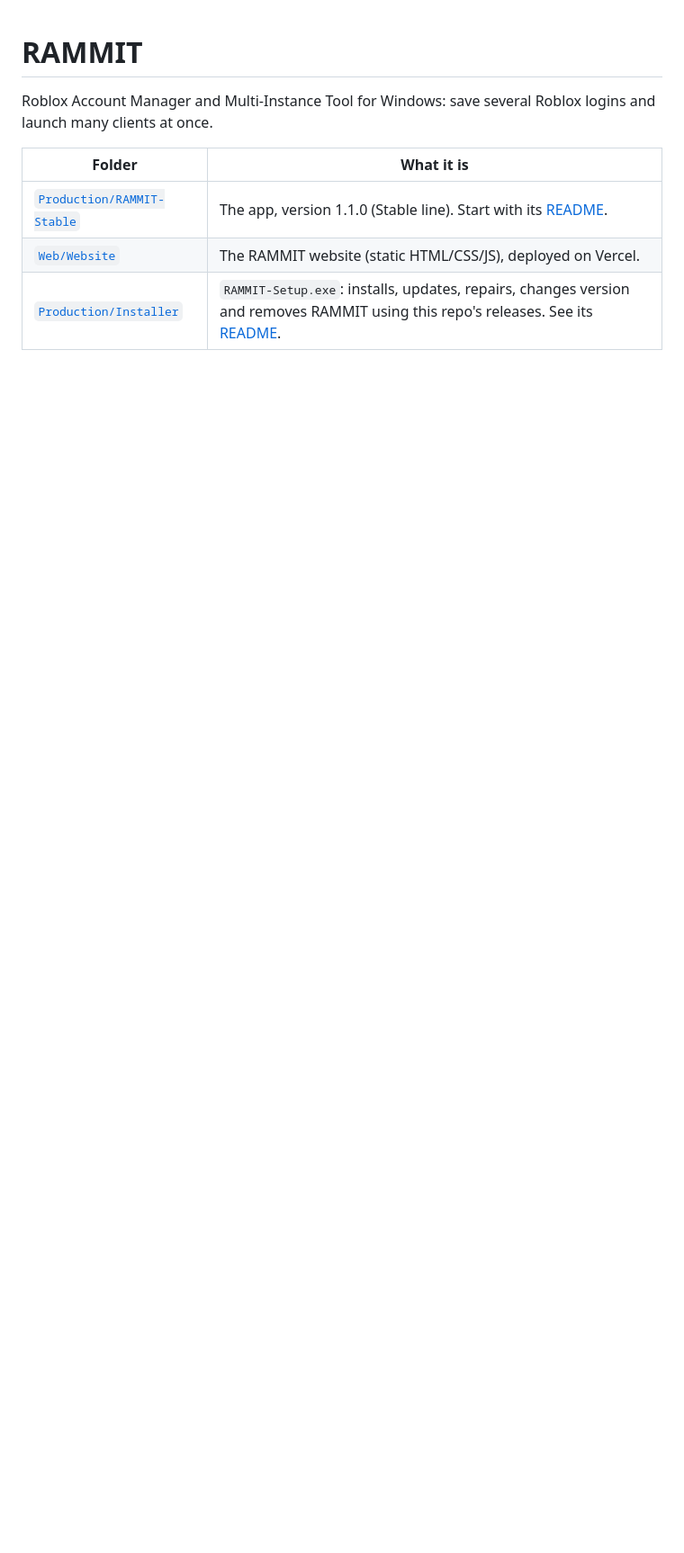
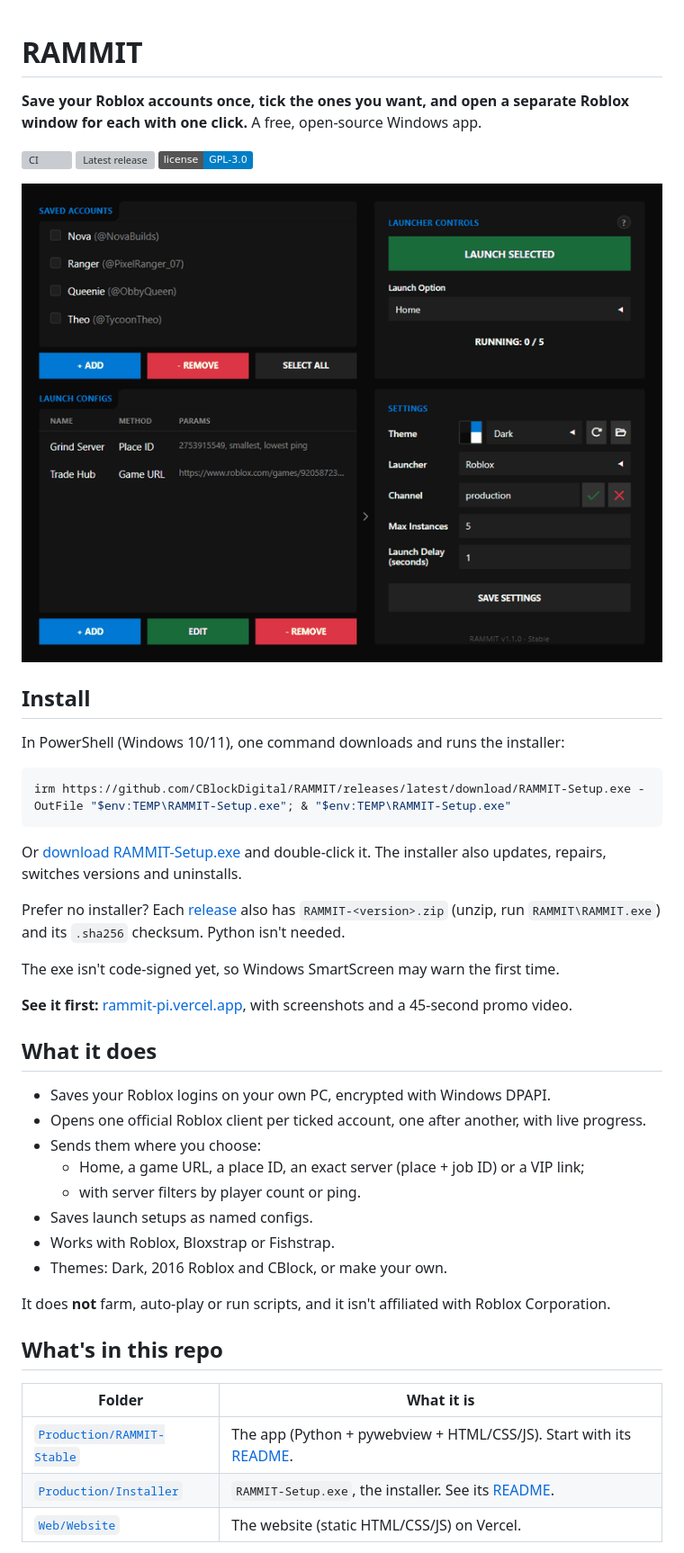
Before and after one commit to CBlockDigital/RAMMIT, a Markdown page: README.md, the part around one of its changes. Shown at 90% size. Drawn GitHub-style; pictures changed too: .github/Demo.gif (added); badges without logos; blank space fills up the shorter version; grey boxes are pictures that could not be loaded.

````diff
--- a/README.md
+++ b/README.md
@@ -1,10 +1,47 @@
 # RAMMIT
 
-Roblox Account Manager and Multi-Instance Tool for Windows: save several Roblox logins and launch many clients at once.
+**Save your Roblox accounts once, tick the ones you want, and open a separate Roblox window for each with one click.** A free, open-source Windows app.
+
+[![CI](https://github.com/CBlockDigital/RAMMIT/actions/workflows/CI.yml/badge.svg)](https://github.com/CBlockDigital/RAMMIT/actions/workflows/CI.yml)
+[![Latest release](https://img.shields.io/github/v/release/CBlockDigital/RAMMIT)](https://github.com/CBlockDigital/RAMMIT/releases/latest)
+[![License: GPL-3.0](https://img.shields.io/badge/license-GPL--3.0-blue)](LICENSE)
+
+![RAMMIT ticking three accounts and launching them one after another](.github/Demo.gif)
+
+## Install
+
+In PowerShell (Windows 10/11), one command downloads and runs the installer:
+
+```powershell
+irm https://github.com/CBlockDigital/RAMMIT/releases/latest/download/RAMMIT-Setup.exe -OutFile "$env:TEMP\RAMMIT-Setup.exe"; & "$env:TEMP\RAMMIT-Setup.exe"
+```
+
+Or [download RAMMIT-Setup.exe](https://github.com/CBlockDigital/RAMMIT/releases/latest/download/RAMMIT-Setup.exe) and double-click it. The installer also updates, repairs, switches versions and uninstalls.
+
+Prefer no installer? Each [release](https://github.com/CBlockDigital/RAMMIT/releases/latest) also has `RAMMIT-<version>.zip` (unzip, run `RAMMIT\RAMMIT.exe`) and its `.sha256` checksum. Python isn't needed.
+
+The exe isn't code-signed yet, so Windows SmartScreen may warn the first time.
+
+**See it first:** [rammit-pi.vercel.app](https://rammit-pi.vercel.app), with screenshots and a 45-second promo video.
+
+## What it does
+
+- Saves your Roblox logins on your own PC, encrypted with Windows DPAPI.
+- Opens one official Roblox client per ticked account, one after another, with live progress.
+- Sends them where you choose:
+  - Home, a game URL, a place ID, an exact server (place + job ID) or a VIP link;
+  - with server filters by player count or ping.
+- Saves launch setups as named configs.
+- Works with Roblox, Bloxstrap or Fishstrap.
+- Themes: Dark, 2016 Roblox and CBlock, or make your own.
+
+It does **not** farm, auto-play or run scripts, and it isn't affiliated with Roblox Corporation.
+
+## What's in this repo
 
 | Folder | What it is |
 |---|---|
-| [`Production/RAMMIT-Stable`](Production/RAMMIT-Stable) | The app, version 1.1.0 (Stable line). Start with its [README](Production/RAMMIT-Stable/README.md). |
-| [`Web/Website`](Web/Website) | The RAMMIT website (static HTML/CSS/JS), deployed on Vercel. |
-| [`Production/Installer`](Production/Installer) | `RAMMIT-Setup.exe`: installs, updates, repairs, changes version and removes RAMMIT using this repo's releases. See its [README](Production/Installer/README.md). |
+| [`Production/RAMMIT-Stable`](Production/RAMMIT-Stable) | The app (Python + pywebview + HTML/CSS/JS). Start with its [README](Production/RAMMIT-Stable/README.md). |
+| [`Production/Installer`](Production/Installer) | `RAMMIT-Setup.exe`, the installer. See its [README](Production/Installer/README.md). |
+| [`Web/Website`](Web/Website) | The website (static HTML/CSS/JS) on Vercel. |
 
````
Also changed, not shown: other parts of README.md (+7 -1 lines), CONTRIBUTING.md (added, +60 -0 lines), .github/SocialPreview.png (added), 6 other files.
